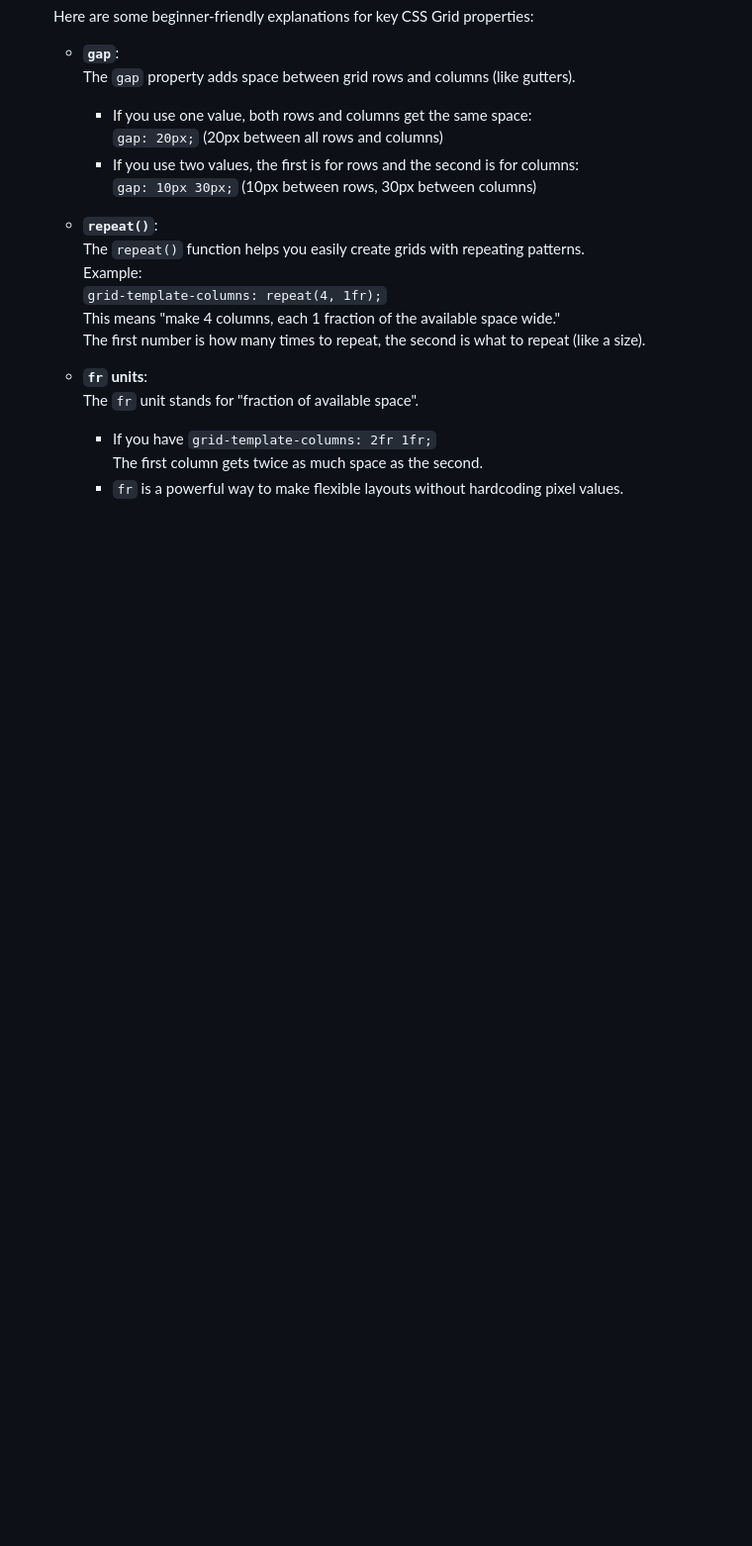
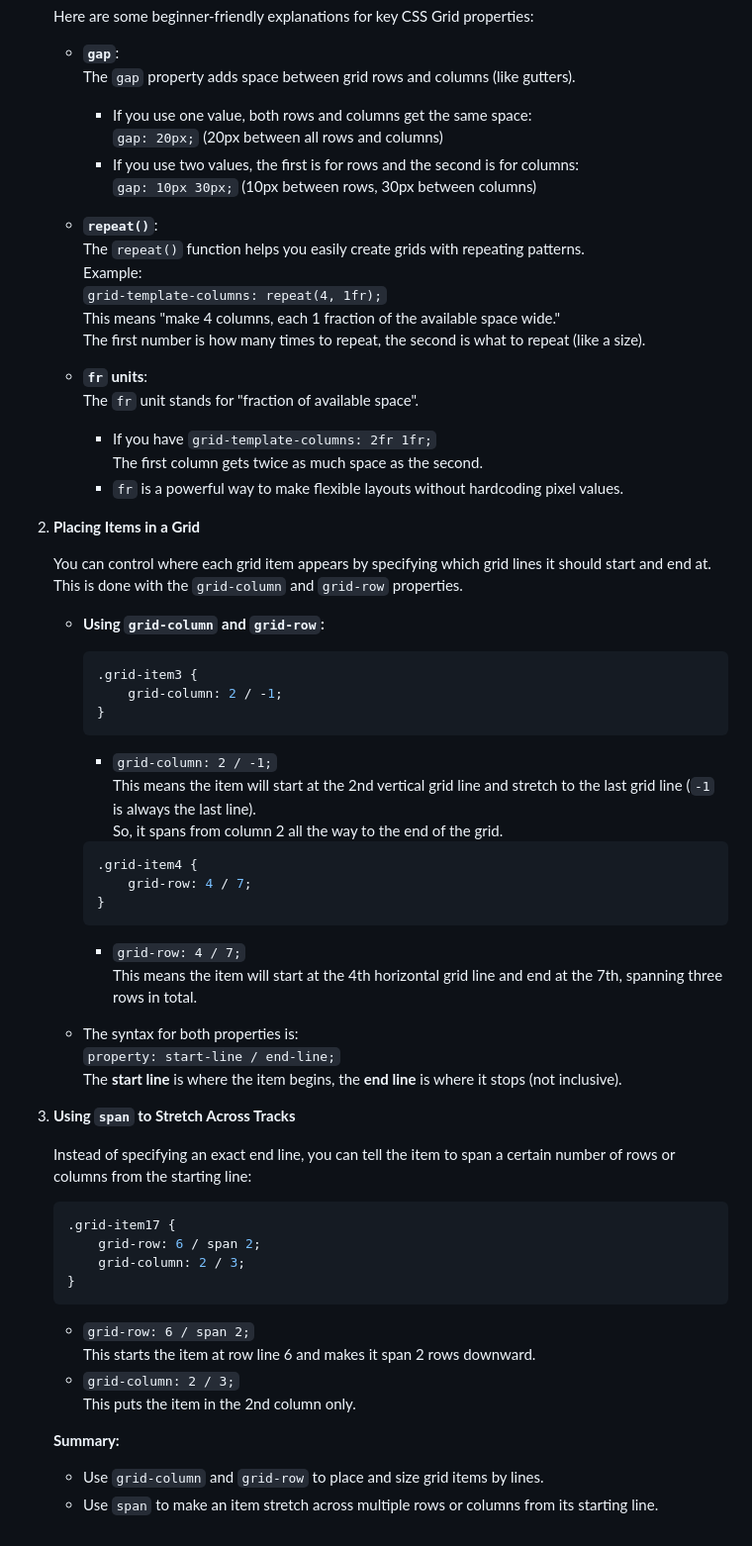
Before and after one commit to ayomidecole/learningrwd, a Markdown page: README.md, the part around the change. Shown: that part at 99% size. Rendered like a GitHub page; blank space fills up the shorter version.

Commit message:
docs: add grid item placement and span usage guide to CSS Grid documentation

````diff
--- a/README.md
+++ b/README.md
@@ -525,3 +525,52 @@ So, each `.item` will take up exactly one third of the container and won’t str
      - If you have `grid-template-columns: 2fr 1fr;`
        The first column gets twice as much space as the second.
      - `fr` is a powerful way to make flexible layouts without hardcoding pixel values.
+
+2. **Placing Items in a Grid**
+
+   You can control where each grid item appears by specifying which grid lines it should start and end at. This is done with the `grid-column` and `grid-row` properties.
+
+   - **Using `grid-column` and `grid-row`:**
+
+     ```css
+     .grid-item3 {
+         grid-column: 2 / -1;
+     }
+     ```
+
+     - `grid-column: 2 / -1;`
+       This means the item will start at the 2nd vertical grid line and stretch to the last grid line (`-1` is always the last line).
+       So, it spans from column 2 all the way to the end of the grid.
+
+     ```css
+     .grid-item4 {
+         grid-row: 4 / 7;
+     }
+     ```
+
+     - `grid-row: 4 / 7;`
+       This means the item will start at the 4th horizontal grid line and end at the 7th, spanning three rows in total.
+
+   - The syntax for both properties is:
+     `property: start-line / end-line;`
+     The **start line** is where the item begins, the **end line** is where it stops (not inclusive).
+
+3. **Using `span` to Stretch Across Tracks**
+
+   Instead of specifying an exact end line, you can tell the item to span a certain number of rows or columns from the starting line:
+
+   ```css
+   .grid-item17 {
+       grid-row: 6 / span 2;
+       grid-column: 2 / 3;
+   }
+   ```
+
+   - `grid-row: 6 / span 2;`
+     This starts the item at row line 6 and makes it span 2 rows downward.
+   - `grid-column: 2 / 3;`
+     This puts the item in the 2nd column only.
+
+   **Summary:**
+   - Use `grid-column` and `grid-row` to place and size grid items by lines.
+   - Use `span` to make an item stretch across multiple rows or columns from its starting line.
````
